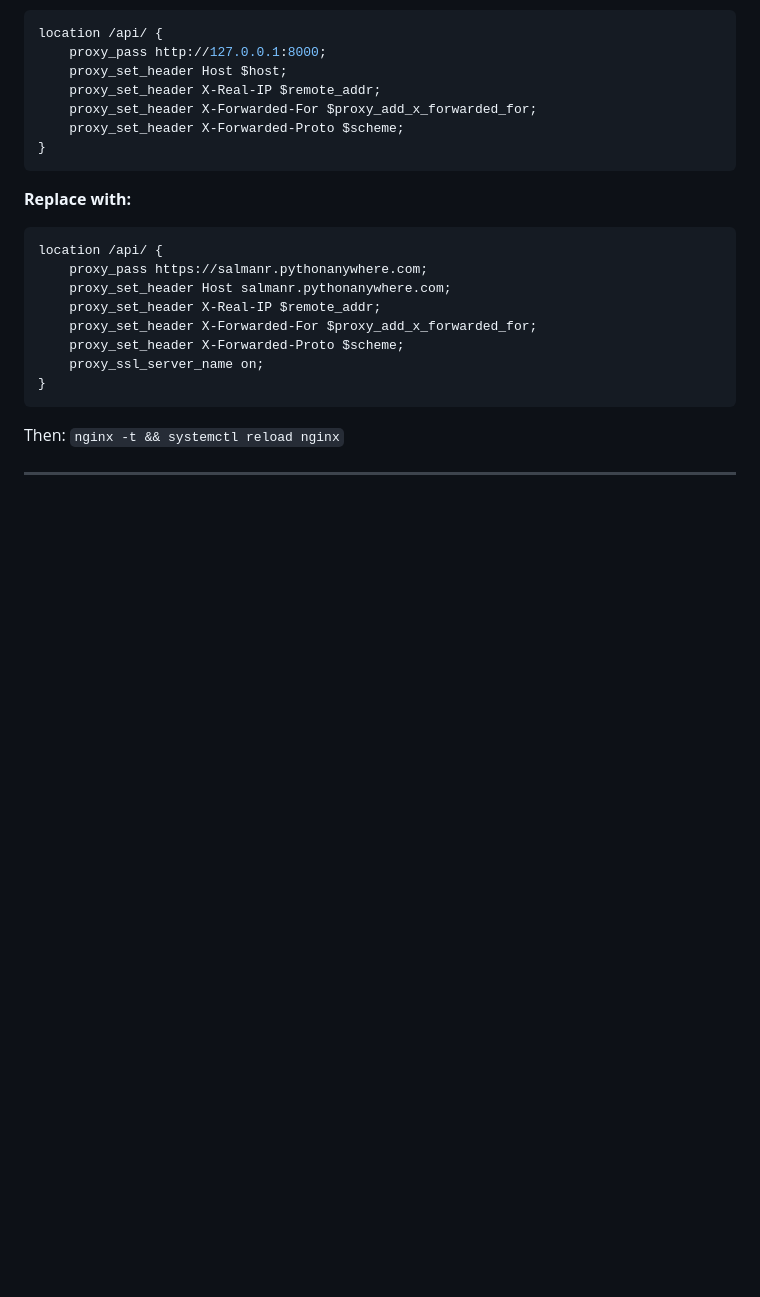
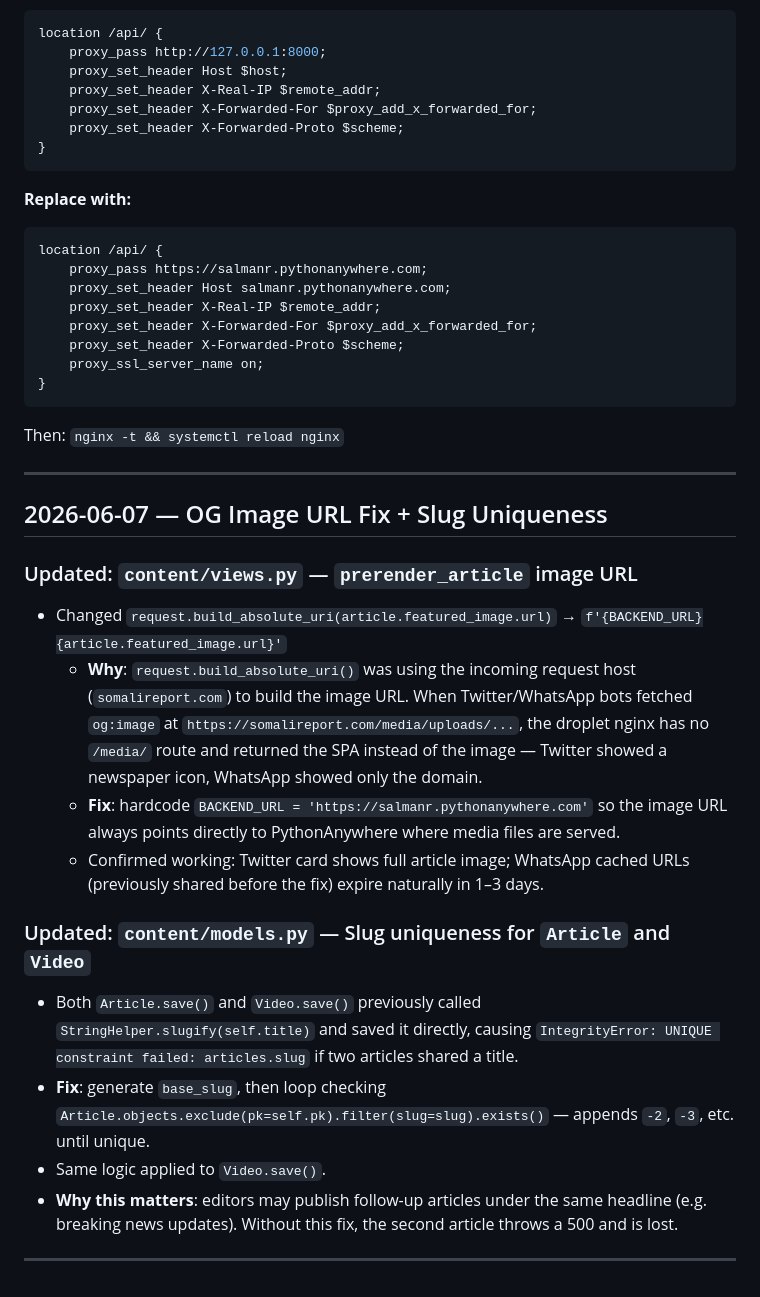
Before and after one commit to salmanropleh/somalireport-backend, a Markdown page: progress.md, the part around the change. GitHub-like rendering; blank space fills up the shorter version.

Commit message:
Fix slug uniqueness collision and update progress log
Appends -2, -3 etc. to slug when a duplicate exists instead of crashing
with IntegrityError. Applied to both Article and Video models.

Co-Authored-By: Claude Sonnet 4.6 <noreply@anthropic.com>

```diff
--- a/progress.md
+++ b/progress.md
@@ -76,3 +76,19 @@ location /api/ {
 Then: `nginx -t && systemctl reload nginx`
 
 ---
+
+## 2026-06-07 — OG Image URL Fix + Slug Uniqueness
+
+### Updated: `content/views.py` — `prerender_article` image URL
+- Changed `request.build_absolute_uri(article.featured_image.url)` → `f'{BACKEND_URL}{article.featured_image.url}'`
+  - **Why**: `request.build_absolute_uri()` was using the incoming request host (`somalireport.com`) to build the image URL. When Twitter/WhatsApp bots fetched `og:image` at `https://somalireport.com/media/uploads/...`, the droplet nginx has no `/media/` route and returned the SPA instead of the image — Twitter showed a newspaper icon, WhatsApp showed only the domain.
+  - **Fix**: hardcode `BACKEND_URL = 'https://salmanr.pythonanywhere.com'` so the image URL always points directly to PythonAnywhere where media files are served.
+  - Confirmed working: Twitter card shows full article image; WhatsApp cached URLs (previously shared before the fix) expire naturally in 1–3 days.
+
+### Updated: `content/models.py` — Slug uniqueness for `Article` and `Video`
+- Both `Article.save()` and `Video.save()` previously called `StringHelper.slugify(self.title)` and saved it directly, causing `IntegrityError: UNIQUE constraint failed: articles.slug` if two articles shared a title.
+- **Fix**: generate `base_slug`, then loop checking `Article.objects.exclude(pk=self.pk).filter(slug=slug).exists()` — appends `-2`, `-3`, etc. until unique.
+- Same logic applied to `Video.save()`.
+- **Why this matters**: editors may publish follow-up articles under the same headline (e.g. breaking news updates). Without this fix, the second article throws a 500 and is lost.
+
+---
```
